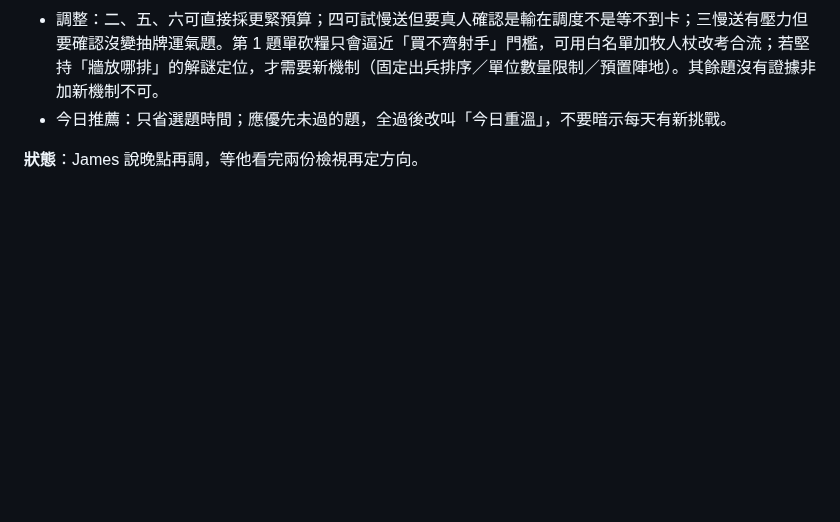
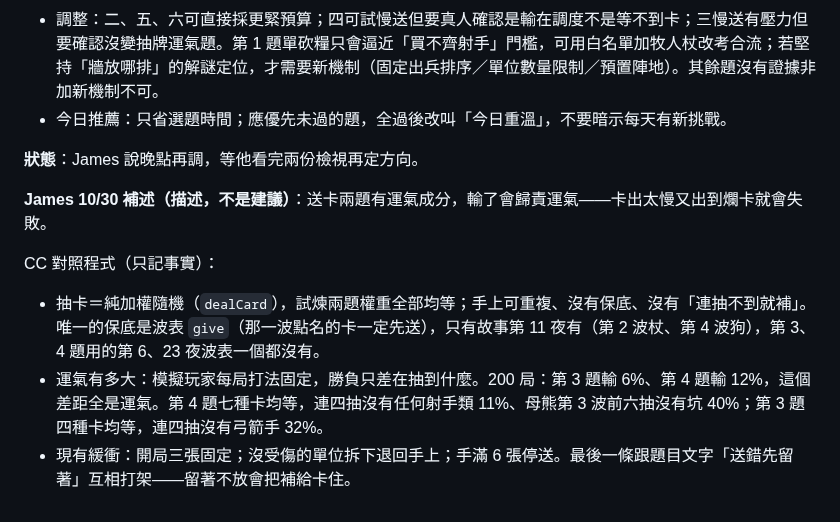
Before and after one commit to st00777/sheepfold-defense, a Markdown page: docs/phase-2-trials-draft-2026-10-29.md, the part around the change. Rendered like a GitHub page; blank space fills up the shorter version.

Commit message:
docs(trials): 記 James 10/30 送卡題運氣描述＋CC 對照程式（純加權隨機無保底、試煉兩夜沒有 give、模擬同打法輸 6–12% 全是運氣、手滿停送與「留著」文案打架）
Co-Authored-By: Claude Fable 5.1 <noreply@anthropic.com>
Claude-Session: https://claude.ai/code/session_01SYPuyoVBYFpBbWmvumijvq

```diff
--- a/docs/phase-2-trials-draft-2026-10-29.md
+++ b/docs/phase-2-trials-draft-2026-10-29.md
@@ -63,3 +63,10 @@
 - 今日推薦：只省選題時間；應優先未過的題，全過後改叫「今日重溫」，不要暗示每天有新挑戰。
 
 **狀態**：James 說晚點再調，等他看完兩份檢視再定方向。
+
+**James 10/30 補述（描述，不是建議）**：送卡兩題有運氣成分，輸了會歸責運氣——卡出太慢又出到爛卡就會失敗。
+
+CC 對照程式（只記事實）：
+- 抽卡＝純加權隨機（`dealCard`），試煉兩題權重全部均等；手上可重複、沒有保底、沒有「連抽不到就補」。唯一的保底是波表 `give`（那一波點名的卡一定先送），只有故事第 11 夜有（第 2 波杖、第 4 波狗），第 3、4 題用的第 6、23 夜波表一個都沒有。
+- 運氣有多大：模擬玩家每局打法固定，勝負只差在抽到什麼。200 局：第 3 題輸 6%、第 4 題輸 12%，這個差距全是運氣。第 4 題七種卡均等，連四抽沒有任何射手類 11%、母熊第 3 波前六抽沒有坑 40%；第 3 題四種卡均等，連四抽沒有弓箭手 32%。
+- 現有緩衝：開局三張固定；沒受傷的單位拆下退回手上；手滿 6 張停送。最後一條跟題目文字「送錯先留著」互相打架——留著不放會把補給卡住。
```
